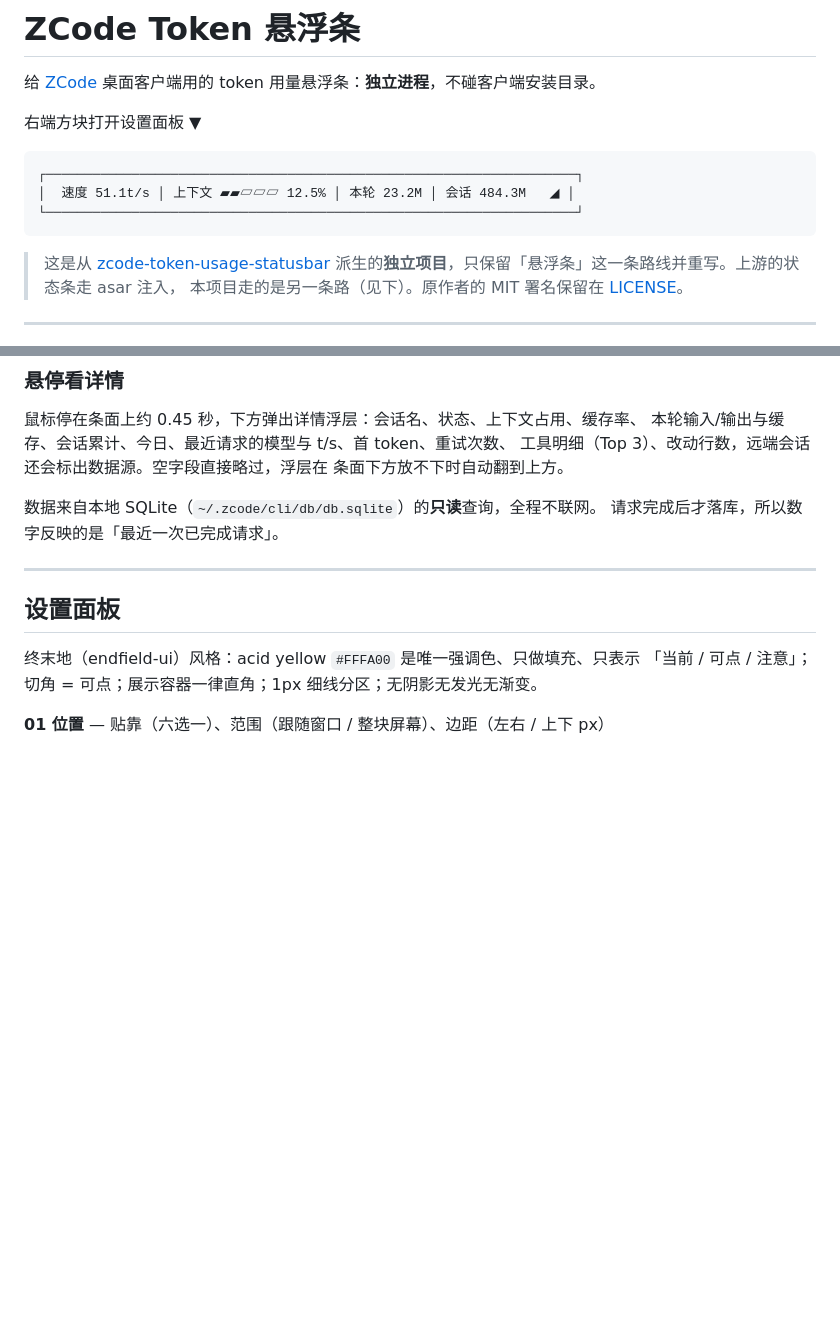
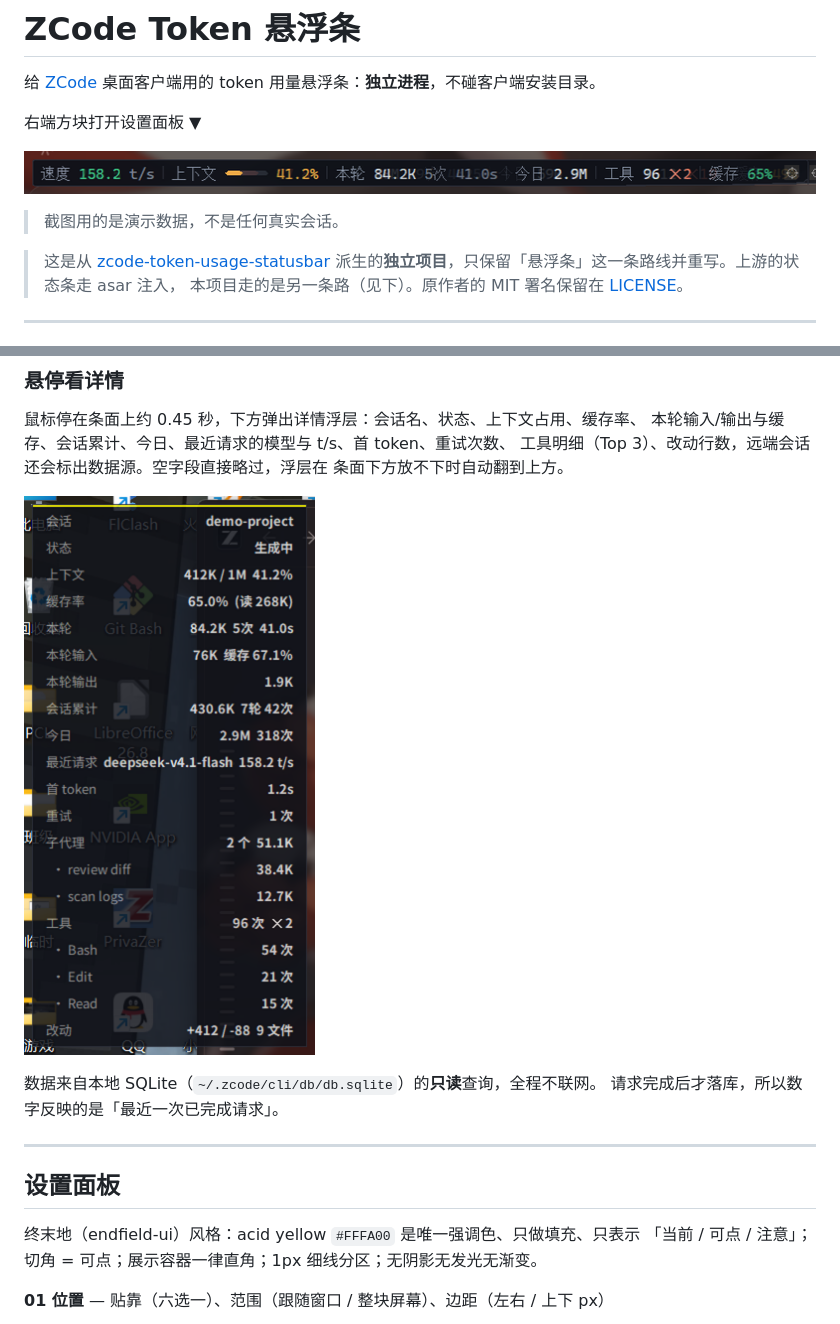
Before and after one commit to suiren0219/zcode-token-bar, a Markdown page: README.md, 2 parts joined by grey strips. GitHub-like rendering; pictures changed too: docs/images/bar.png (added), docs/images/tooltip.png (added); blank space fills up the shorter version.

Commit message:
docs: README 补三张实拍截图（演示数据）
- docs/images/bar.png：悬浮条整体，七项全部开启（含缓存率）
- docs/images/tooltip.png：悬停详情浮层，酸黄顶条 + 二十行键值
- docs/images/settings.png：设置面板 01–05 全展开

三张图都用桩数据渲染（session demo-project、模型
deepseek-v4.1-flash、壁纸 wallpaper-demo.png），不含任何真实
会话、路径或用量数字，README 里也标明了这一点。

原来那段 ASCII 示意图换成 bar.png 实图，其余两处按语义插在
「悬停看详情」和「设置面板」小节末尾。

````diff
--- a/README.md
+++ b/README.md
@@ -4,11 +4,9 @@
 
 右端方块打开设置面板 ▼
 
-```
-┌────────────────────────────────────────────────────────────────────┐
-│  速度 51.1t/s │ 上下文 ▰▰▱▱▱ 12.5% │ 本轮 23.2M │ 会话 484.3M   ◢ │
-└────────────────────────────────────────────────────────────────────┘
-```
+![悬浮条](docs/images/bar.png)
+
+> 截图用的是演示数据，不是任何真实会话。
 
 > 这是从 [zcode-token-usage-statusbar](https://github.com/xhwxt/zcode-token-usage-statusbar)
 > 派生的**独立项目**，只保留「悬浮条」这一条路线并重写。上游的状态条走 asar 注入，
@@ -109,6 +107,8 @@ python autostart.py status  # 看当前状态
 工具明细（Top 3）、改动行数，远端会话还会标出数据源。空字段直接略过，浮层在
 条面下方放不下时自动翻到上方。
 
+![悬停详情](docs/images/tooltip.png)
+
 数据来自本地 SQLite（`~/.zcode/cli/db/db.sqlite`）的**只读**查询，全程不联网。
 请求完成后才落库，所以数字反映的是「最近一次已完成请求」。
 
````
Also changed, not shown: other parts of README.md (+2 -0 lines), docs/images/settings.png (added).
